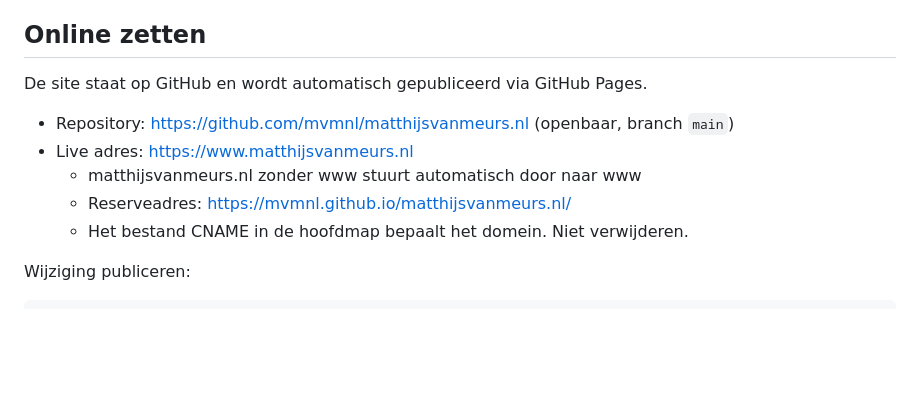
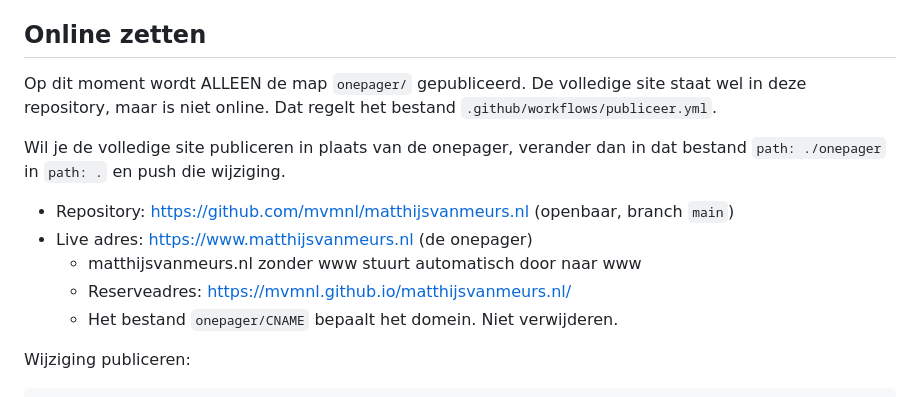
Before and after one commit to mvmnl/matthijsvanmeurs.nl, a Markdown page: LEESMIJ.md, the part around the change. Rendered like a GitHub page; blank space fills up the shorter version.

Commit message:
LEESMIJ: beschrijf dat alleen de onepager wordt gepubliceerd
Co-Authored-By: Claude Opus 5 <noreply@anthropic.com>

````diff
--- a/LEESMIJ.md
+++ b/LEESMIJ.md
@@ -36,13 +36,18 @@ eerste editie klaarligt.
 
 
 ## Online zetten
-De site staat op GitHub en wordt automatisch gepubliceerd via GitHub Pages.
+Op dit moment wordt ALLEEN de map `onepager/` gepubliceerd. De volledige site
+staat wel in deze repository, maar is niet online. Dat regelt het bestand
+`.github/workflows/publiceer.yml`.
+
+Wil je de volledige site publiceren in plaats van de onepager, verander dan in dat
+bestand `path: ./onepager` in `path: .` en push die wijziging.
 
 - Repository: https://github.com/mvmnl/matthijsvanmeurs.nl (openbaar, branch `main`)
-- Live adres: https://www.matthijsvanmeurs.nl
+- Live adres: https://www.matthijsvanmeurs.nl (de onepager)
   - matthijsvanmeurs.nl zonder www stuurt automatisch door naar www
   - Reserveadres: https://mvmnl.github.io/matthijsvanmeurs.nl/
-  - Het bestand CNAME in de hoofdmap bepaalt het domein. Niet verwijderen.
+  - Het bestand `onepager/CNAME` bepaalt het domein. Niet verwijderen.
 
 Wijziging publiceren:
 ```
````
